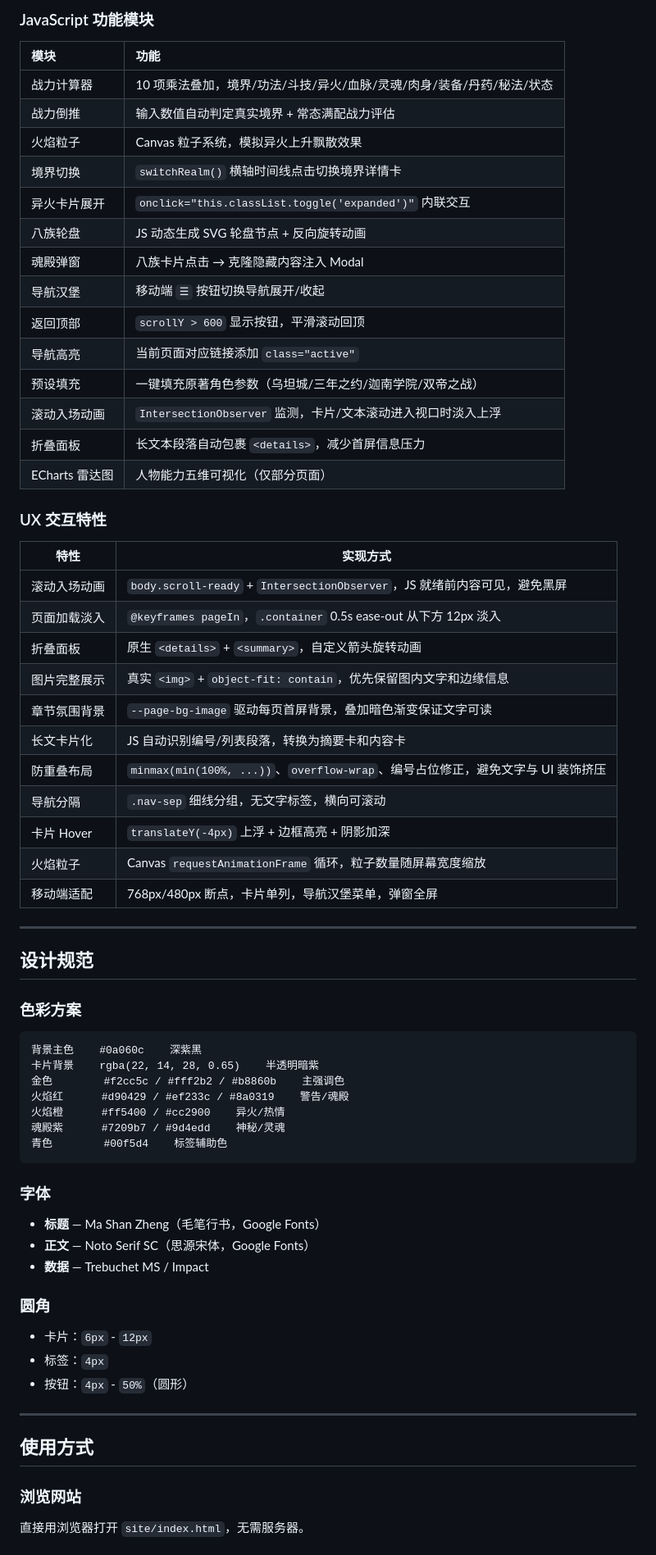
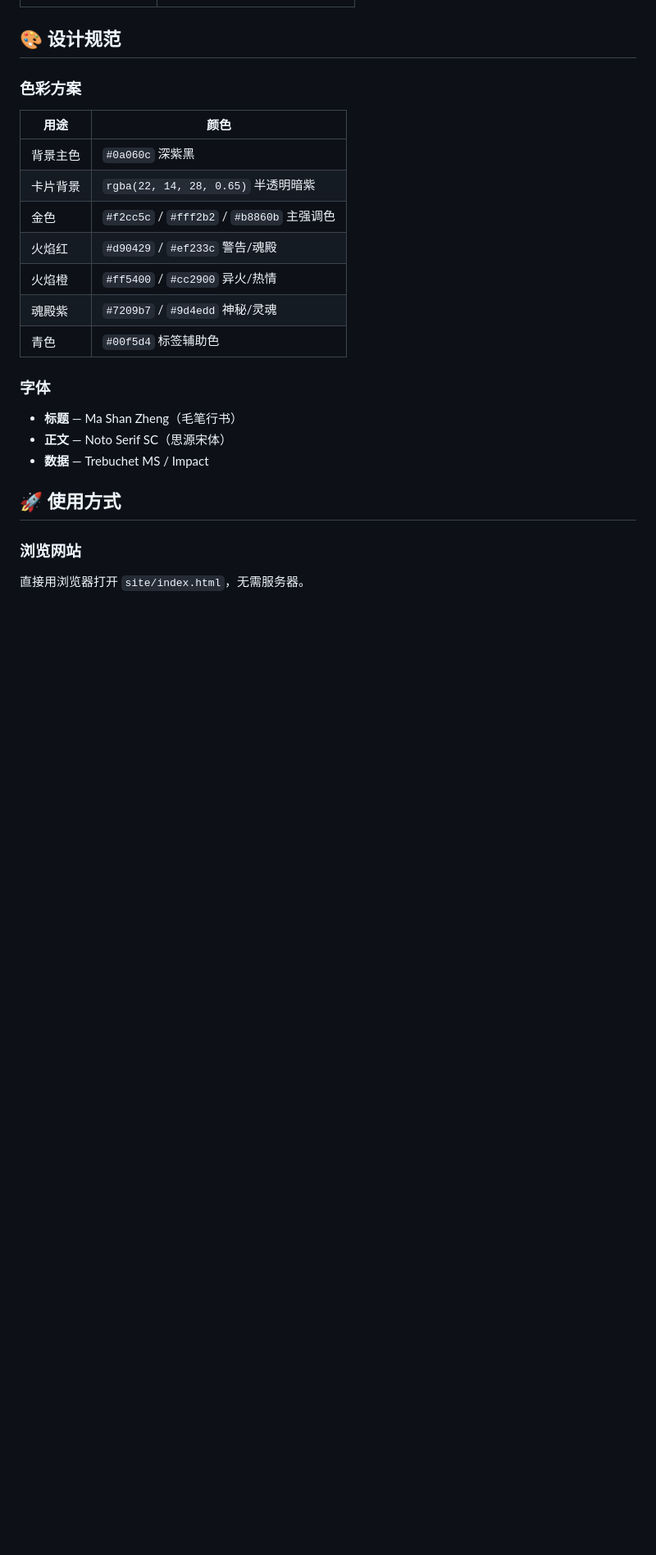
Before and after one commit to linkingoscar/doupo, a Markdown page: README.md, the part around one of its changes. Shown at 82% size. Drawn GitHub-style; blank space fills up the shorter version.

Commit message:
docs: 更新 README，添加新功能说明和完整项目文档

````diff
--- a/README.md
+++ b/README.md
@@ -151,69 +138,24 @@ doupo/
-### JavaScript 功能模块
-
-| 模块 | 功能 |
-| :--- | :--- |
-| 战力计算器 | 10 项乘法叠加，境界/功法/斗技/异火/血脉/灵魂/肉身/装备/丹药/秘法/状态 |
-| 战力倒推 | 输入数值自动判定真实境界 + 常态满配战力评估 |
-| 火焰粒子 | Canvas 粒子系统，模拟异火上升飘散效果 |
-| 境界切换 | `switchRealm()` 横轴时间线点击切换境界详情卡 |
-| 异火卡片展开 | `onclick="this.classList.toggle('expanded')"` 内联交互 |
-| 八族轮盘 | JS 动态生成 SVG 轮盘节点 + 反向旋转动画 |
-| 魂殿弹窗 | 八族卡片点击 → 克隆隐藏内容注入 Modal |
-| 导航汉堡 | 移动端 `☰` 按钮切换导航展开/收起 |
-| 返回顶部 | `scrollY > 600` 显示按钮，平滑滚动回顶 |
-| 导航高亮 | 当前页面对应链接添加 `class="active"` |
-| 预设填充 | 一键填充原著角色参数（乌坦城/三年之约/迦南学院/双帝之战） |
-| 滚动入场动画 | `IntersectionObserver` 监测，卡片/文本滚动进入视口时淡入上浮 |
-| 折叠面板 | 长文本段落自动包裹 `<details>`，减少首屏信息压力 |
-| ECharts 雷达图 | 人物能力五维可视化（仅部分页面） |
-
-### UX 交互特性
-
-| 特性 | 实现方式 |
-|------|----------|
-| 滚动入场动画 | `body.scroll-ready` + `IntersectionObserver`，JS 就绪前内容可见，避免黑屏 |
-| 页面加载淡入 | `@keyframes pageIn`，`.container` 0.5s ease-out 从下方 12px 淡入 |
-| 折叠面板 | 原生 `<details>` + `<summary>`，自定义箭头旋转动画 |
-| 图片完整展示 | 真实 `<img>` + `object-fit: contain`，优先保留图内文字和边缘信息 |
-| 章节氛围背景 | `--page-bg-image` 驱动每页首屏背景，叠加暗色渐变保证文字可读 |
-| 长文卡片化 | JS 自动识别编号/列表段落，转换为摘要卡和内容卡 |
-| 防重叠布局 | `minmax(min(100%, ...))`、`overflow-wrap`、编号占位修正，避免文字与 UI 装饰挤压 |
-| 导航分隔 | `.nav-sep` 细线分组，无文字标签，横向可滚动 |
-| 卡片 Hover | `translateY(-4px)` 上浮 + 边框高亮 + 阴影加深 |
-| 火焰粒子 | Canvas `requestAnimationFrame` 循环，粒子数量随屏幕宽度缩放 |
-| 移动端适配 | 768px/480px 断点，卡片单列，导航汉堡菜单，弹窗全屏 |
-
----
-
-## 设计规范
+## 🎨 设计规范
 
 ### 色彩方案
 
-```text
-背景主色    #0a060c    深紫黑
-卡片背景    rgba(22, 14, 28, 0.65)    半透明暗紫
-金色        #f2cc5c / #fff2b2 / #b8860b    主强调色
-火焰红      #d90429 / #ef233c / #8a0319    警告/魂殿
-火焰橙      #ff5400 / #cc2900    异火/热情
-魂殿紫      #7209b7 / #9d4edd    神秘/灵魂
-青色        #00f5d4    标签辅助色
-```
+| 用途 | 颜色 |
+|------|------|
+| 背景主色 | `#0a060c` 深紫黑 |
+| 卡片背景 | `rgba(22, 14, 28, 0.65)` 半透明暗紫 |
+| 金色 | `#f2cc5c` / `#fff2b2` / `#b8860b` 主强调色 |
+| 火焰红 | `#d90429` / `#ef233c` 警告/魂殿 |
+| 火焰橙 | `#ff5400` / `#cc2900` 异火/热情 |
+| 魂殿紫 | `#7209b7` / `#9d4edd` 神秘/灵魂 |
+| 青色 | `#00f5d4` 标签辅助色 |
 
 ### 字体
 
-- **标题** — Ma Shan Zheng（毛笔行书，Google Fonts）
-- **正文** — Noto Serif SC（思源宋体，Google Fonts）
+- **标题** — Ma Shan Zheng（毛笔行书）
+- **正文** — Noto Serif SC（思源宋体）
 - **数据** — Trebuchet MS / Impact
 
-### 圆角
-
-- 卡片：`6px` - `12px`
-- 标签：`4px`
-- 按钮：`4px` - `50%`（圆形）
-
----
-
-## 使用方式
+## 🚀 使用方式
 
 ### 浏览网站
 
````
Also changed, not shown: other parts of README.md (+103 -107 lines).
